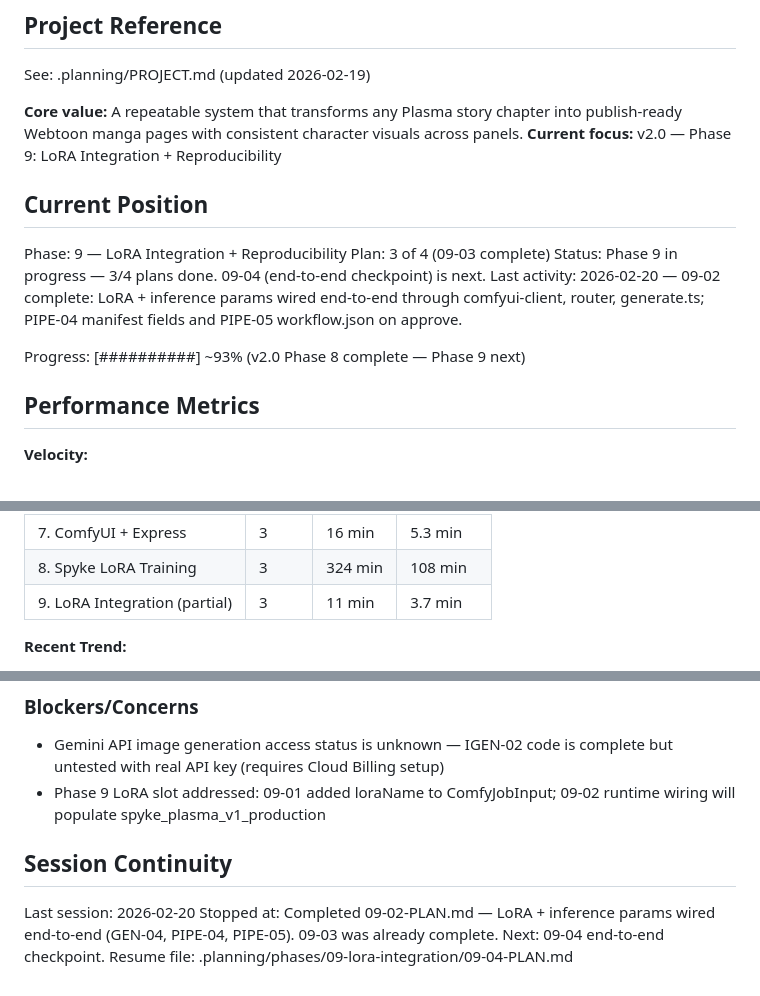
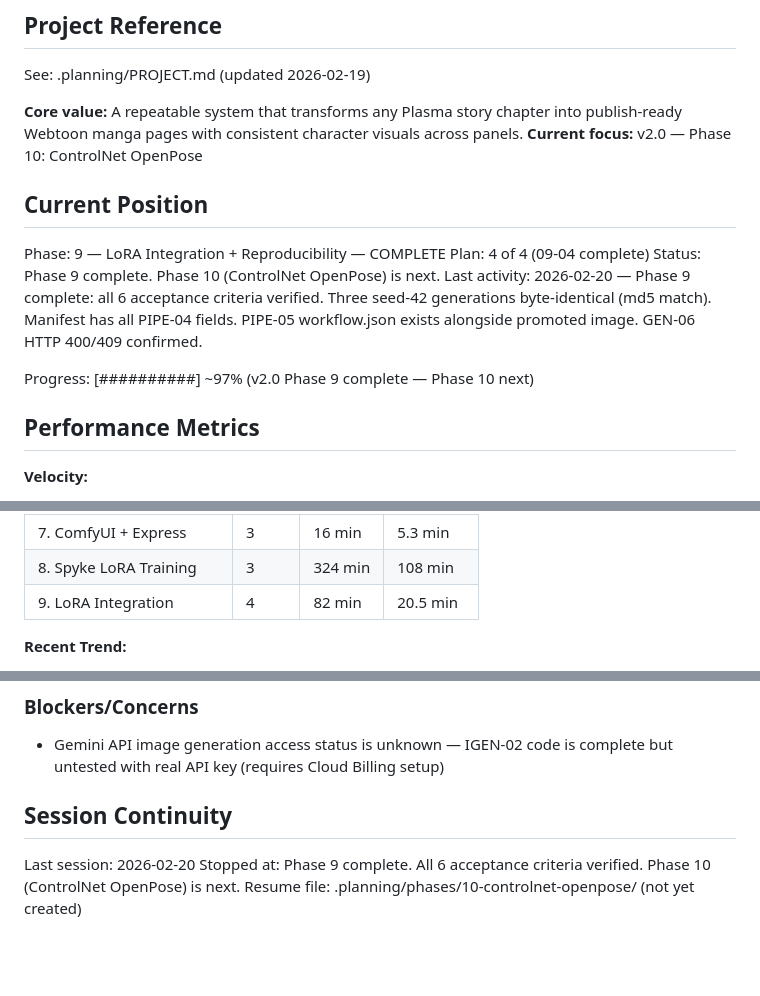
Before and after one commit to don1989/plasma, a Markdown page: .planning/STATE.md, 3 parts joined by grey strips. GitHub-like rendering; blank space fills up the shorter version.

Commit message:
chore(09): mark Phase 9 complete — all acceptance criteria verified
Three seed-42 generations byte-identical. Manifest has all PIPE-04 fields.
PIPE-05 workflow.json written on approve. GEN-06 HTTP 400/409 confirmed.

Co-Authored-By: Claude Sonnet 4.6 <noreply@anthropic.com>

```diff
--- a/.planning/STATE.md
+++ b/.planning/STATE.md
@@ -5,16 +5,16 @@
 See: .planning/PROJECT.md (updated 2026-02-19)
 
 **Core value:** A repeatable system that transforms any Plasma story chapter into publish-ready Webtoon manga pages with consistent character visuals across panels.
-**Current focus:** v2.0 — Phase 9: LoRA Integration + Reproducibility
+**Current focus:** v2.0 — Phase 10: ControlNet OpenPose
 
 ## Current Position
 
-Phase: 9 — LoRA Integration + Reproducibility
-Plan: 3 of 4 (09-03 complete)
-Status: Phase 9 in progress — 3/4 plans done. 09-04 (end-to-end checkpoint) is next.
-Last activity: 2026-02-20 — 09-02 complete: LoRA + inference params wired end-to-end through comfyui-client, router, generate.ts; PIPE-04 manifest fields and PIPE-05 workflow.json on approve.
+Phase: 9 — LoRA Integration + Reproducibility — COMPLETE
+Plan: 4 of 4 (09-04 complete)
+Status: Phase 9 complete. Phase 10 (ControlNet OpenPose) is next.
+Last activity: 2026-02-20 — Phase 9 complete: all 6 acceptance criteria verified. Three seed-42 generations byte-identical (md5 match). Manifest has all PIPE-04 fields. PIPE-05 workflow.json exists alongside promoted image. GEN-06 HTTP 400/409 confirmed.
 
-Progress: [##########] ~93% (v2.0 Phase 8 complete — Phase 9 next)
+Progress: [##########] ~97% (v2.0 Phase 9 complete — Phase 10 next)
 
 ## Performance Metrics
 
@@ -35,7 +35,7 @@ Progress: [##########] ~93% (v2.0 Phase 8 complete — Phase 9 next)
 | 6. Spyke Dataset Prep | 1 | 3 min | 3.0 min |
 | 7. ComfyUI + Express | 3 | 16 min | 5.3 min |
 | 8. Spyke LoRA Training | 3 | 324 min | 108 min |
-| 9. LoRA Integration (partial) | 3 | 11 min | 3.7 min |
+| 9. LoRA Integration | 4 | 82 min | 20.5 min |
 
 **Recent Trend:**
 - Last 5 plans: 07-02 (5 min — WebSocket client + job dispatch), 07-03 (8 min — generate.ts CLI wiring), 09-01 (2 min — types/template), 09-03 (2 min — router validation), 09-02 (7 min — inference param wiring)
@@ -152,10 +152,9 @@ None.
 ### Blockers/Concerns
 
 - Gemini API image generation access status is unknown — IGEN-02 code is complete but untested with real API key (requires Cloud Billing setup)
-- Phase 9 LoRA slot addressed: 09-01 added loraName to ComfyJobInput; 09-02 runtime wiring will populate spyke_plasma_v1_production
 
 ## Session Continuity
 
 Last session: 2026-02-20
-Stopped at: Completed 09-02-PLAN.md — LoRA + inference params wired end-to-end (GEN-04, PIPE-04, PIPE-05). 09-03 was already complete. Next: 09-04 end-to-end checkpoint.
-Resume file: .planning/phases/09-lora-integration/09-04-PLAN.md
+Stopped at: Phase 9 complete. All 6 acceptance criteria verified. Phase 10 (ControlNet OpenPose) is next.
+Resume file: .planning/phases/10-controlnet-openpose/ (not yet created)
```
Also changed, not shown: .planning/ROADMAP.md (+1 -1 lines).
